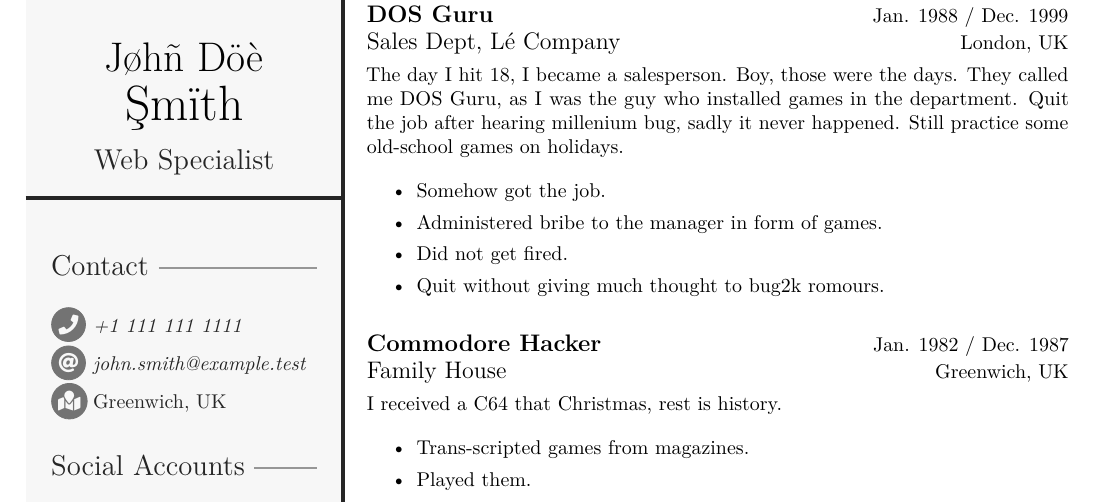
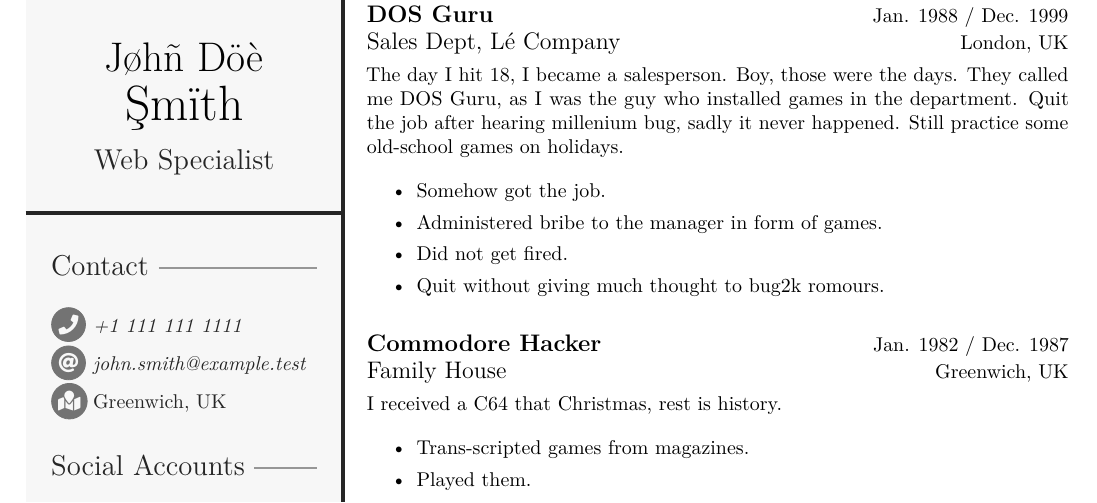
Before and after one commit to cbugk/cv42, a LaTeX CV (cv42.tex, which reads config/banner.tex, document/pg01Banner.tex): part of page 1 of 2, cut so that both start at the same text. The pictures show the PDF file cv42.pdf that the author committed with the source.

Commit message:
Added icon-less mail and phone
- adjusted horizontal line heights
- removed antique vertical space stretching artifact

```diff
--- a/config/banner.tex
+++ b/config/banner.tex
@@ -1,8 +1,8 @@
 %% -- DECLARATION --
 
 % -- declare distance of pagetop to horizontal seperator line
-\newcommand*{\heightLineHorizontalBannerFrontpage}{107.5mm}
-\newcommand*{\heightLineHorizontalBannerBackpage}{50.5mm}
+\newcommand*{\heightLineHorizontalBannerFrontpage}{110.0mm}
+\newcommand*{\heightLineHorizontalBannerBackpage}{51.0mm}
 
 % -- declare banner lengths
 \newlength{\widthBanner}
--- a/document/pg01Banner.tex
+++ b/document/pg01Banner.tex
@@ -55,10 +54,10 @@
          % -- personal information
 		\begin{icontable}[1.6]{1.7em}{0.4em}
 			% phone number
-            \cvphone{\mymobile}
+            \cvPhoneWithIcon{\mymobile}
 
             % email address
-            \cvmail{\mymail}
+            \cvMailWithIcon{\mymail}
 
             % short address/location, use \newline if more than 1 line is required
             \cvaddress{\myaddress}
```
Also changed, not shown: document/personal.tex (+4 -2 lines), document/pg02Banner.tex (+0 -4 lines), partClass/banner.cls (+4 -2 lines), cv42.pdf, document/pg01Banner.tex (1 more changed lines).
